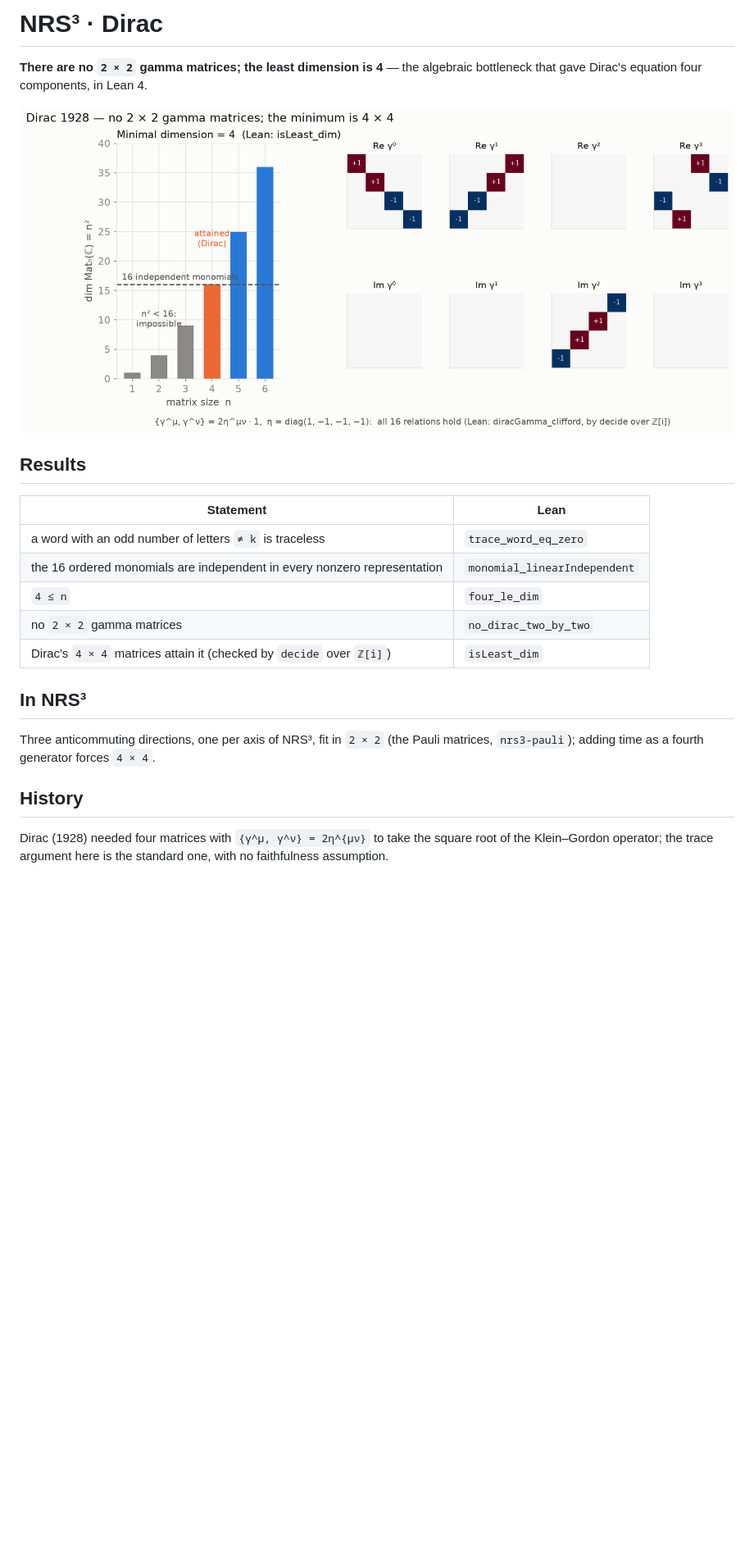
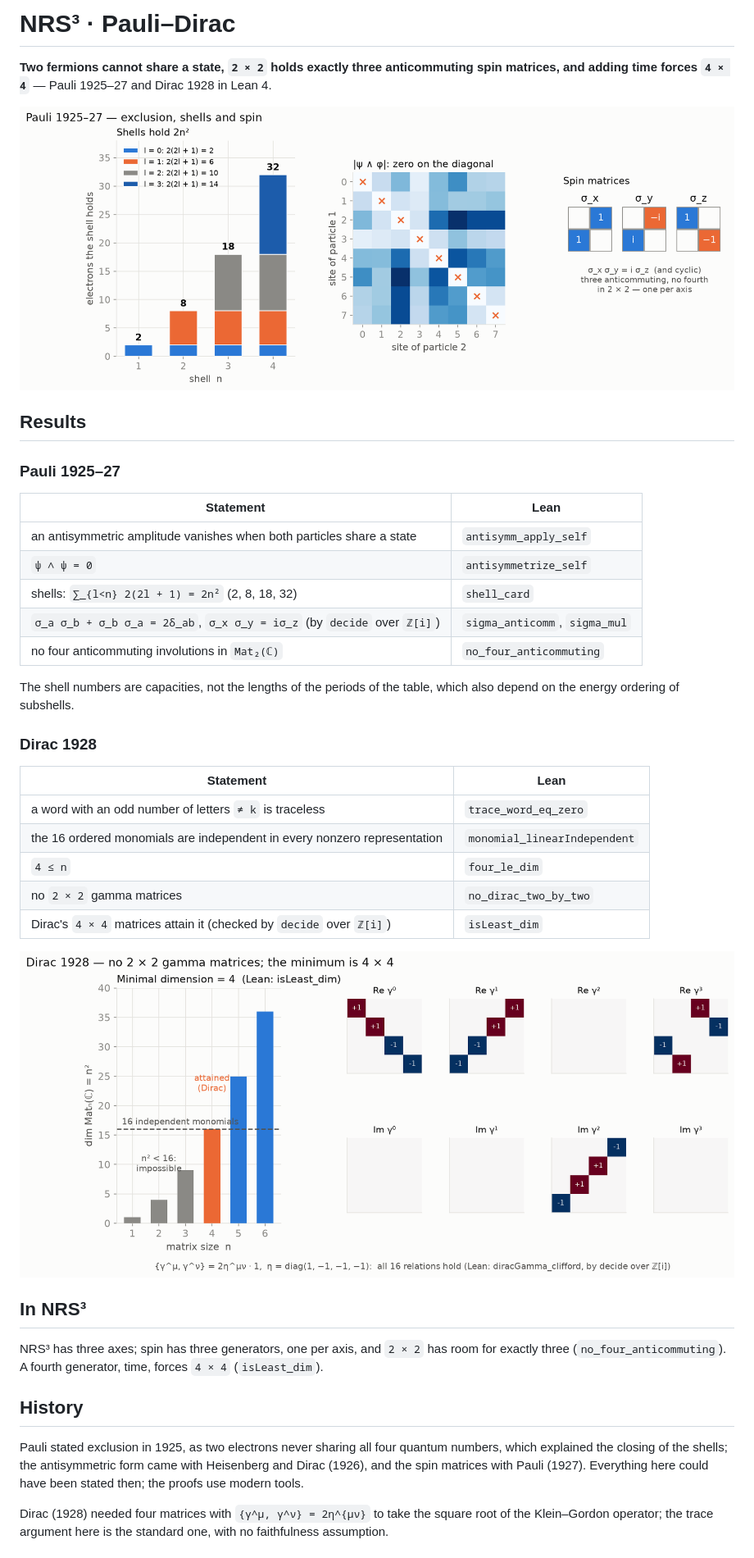
Before and after one commit to naype888-cloud/nrs3-pauli-dirac, a Markdown page: README.md, the part around one of its changes. Shown at 82% size. Drawn GitHub-style; pictures changed too: docs/figures/pauli1925.png (added); blank space fills up the shorter version.

Commit message:
docs: Pauli–Dirac README and figures
Co-Authored-By: Claude Opus 5.5 <noreply@anthropic.com>

```diff
--- a/README.md
+++ b/README.md
@@ -1,11 +1,26 @@
-# NRS³ · Dirac
+# NRS³ · Pauli–Dirac
 
-**There are no `2 × 2` gamma matrices; the least dimension is 4** — the algebraic bottleneck that
-gave Dirac's equation four components, in Lean 4.
+**Two fermions cannot share a state, `2 × 2` holds exactly three anticommuting spin matrices, and
+adding time forces `4 × 4`** — Pauli 1925–27 and Dirac 1928 in Lean 4.
 
-![NRS³ · Dirac](docs/figures/dirac1928_minimal_dimension.png)
+![NRS³ · Pauli–Dirac](docs/figures/pauli1925.png)
 
 ## Results
+
+### Pauli 1925–27
+
+| Statement | Lean |
+|---|---|
+| an antisymmetric amplitude vanishes when both particles share a state | `antisymm_apply_self` |
+| `ψ ∧ ψ = 0` | `antisymmetrize_self` |
+| shells: `∑_{l<n} 2(2l + 1) = 2n²` (2, 8, 18, 32) | `shell_card` |
+| `σ_a σ_b + σ_b σ_a = 2δ_ab`, `σ_x σ_y = iσ_z` (by `decide` over `ℤ[i]`) | `sigma_anticomm`, `sigma_mul` |
+| no four anticommuting involutions in `Mat₂(ℂ)` | `no_four_anticommuting` |
+
+The shell numbers are capacities, not the lengths of the periods of the table, which also depend
+on the energy ordering of subshells.
+
+### Dirac 1928
 
 | Statement | Lean |
 |---|---|
@@ -15,12 +30,19 @@ gave Dirac's equation four components, in Lean 4.
 | no `2 × 2` gamma matrices | `no_dirac_two_by_two` |
 | Dirac's `4 × 4` matrices attain it (checked by `decide` over `ℤ[i]`) | `isLeast_dim` |
 
+![Dirac 1928](docs/figures/dirac1928_minimal_dimension.png)
+
 ## In NRS³
 
-Three anticommuting directions, one per axis of NRS³, fit in `2 × 2` (the Pauli matrices,
-`nrs3-pauli`); adding time as a fourth generator forces `4 × 4`.
+NRS³ has three axes; spin has three generators, one per axis, and `2 × 2` has room for exactly
+three (`no_four_anticommuting`). A fourth generator, time, forces `4 × 4` (`isLeast_dim`).
 
 ## History
+
+Pauli stated exclusion in 1925, as two electrons never sharing all four quantum numbers, which
+explained the closing of the shells; the antisymmetric form came with Heisenberg and Dirac
+(1926), and the spin matrices with Pauli (1927). Everything here could have been stated then;
+the proofs use modern tools.
 
 Dirac (1928) needed four matrices with `{γ^μ, γ^ν} = 2η^{μν}` to take the square root of the
 Klein–Gordon operator; the trace argument here is the standard one, with no faithfulness
```
Also changed, not shown: other parts of README.md (+1 -2 lines), 1 other file.
